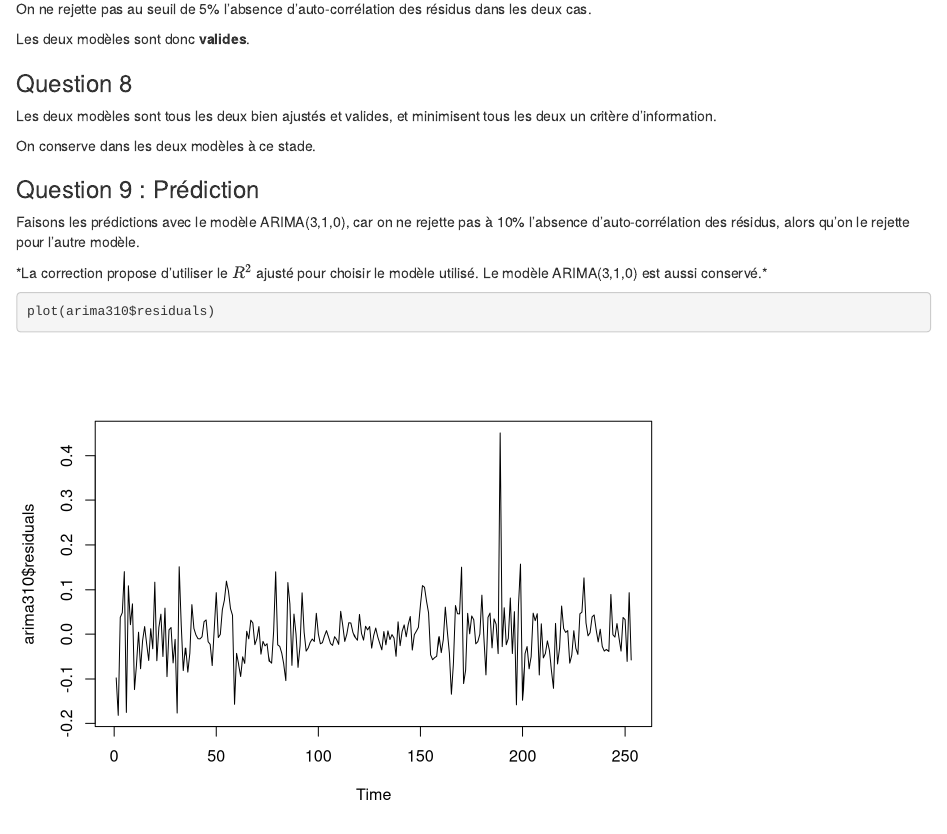
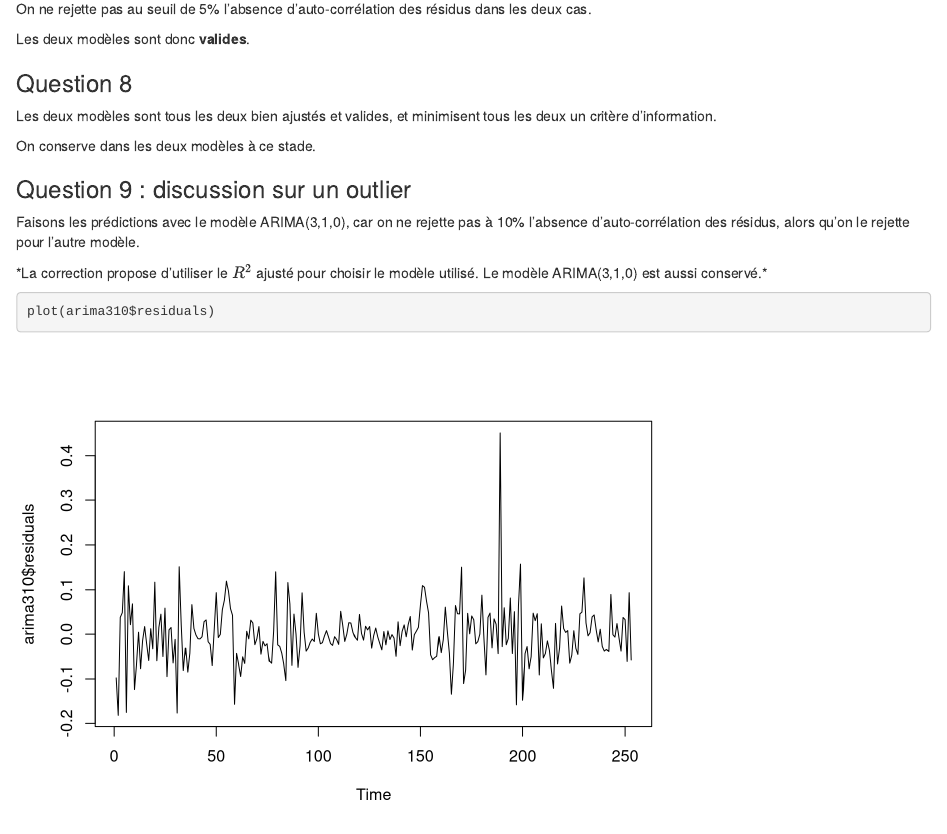
Before and after one commit to louisgeist/Linear_Time_Series, an R Markdown document (TP2.Rmd): the page in a window 1100 px wide, from 14340 px down. Rendered offline with R 4.5, knitr and Pandoc, with nearby package versions; some code elsewhere in the file could not run offline.

Commit message:
TP2 ; correction typo

```diff
--- a/TP2.Rmd
+++ b/TP2.Rmd
@@ -228,7 +228,7 @@ Les deux modèles sont tous les deux bien ajustés et valides, et minimisent tou
 
 On conserve dans les deux modèles à ce stade.
 
-### Question 9 : Prédiction
+### Question 9 : discussion sur un outlier
 
 Faisons les prédictions avec le modèle ARIMA(3,1,0), car on ne rejette pas à 10% l'absence d'auto-corrélation des résidus, alors qu'on le rejette pour l'autre modèle.
 
```
Also changed, not shown: TP2.nb.html.
